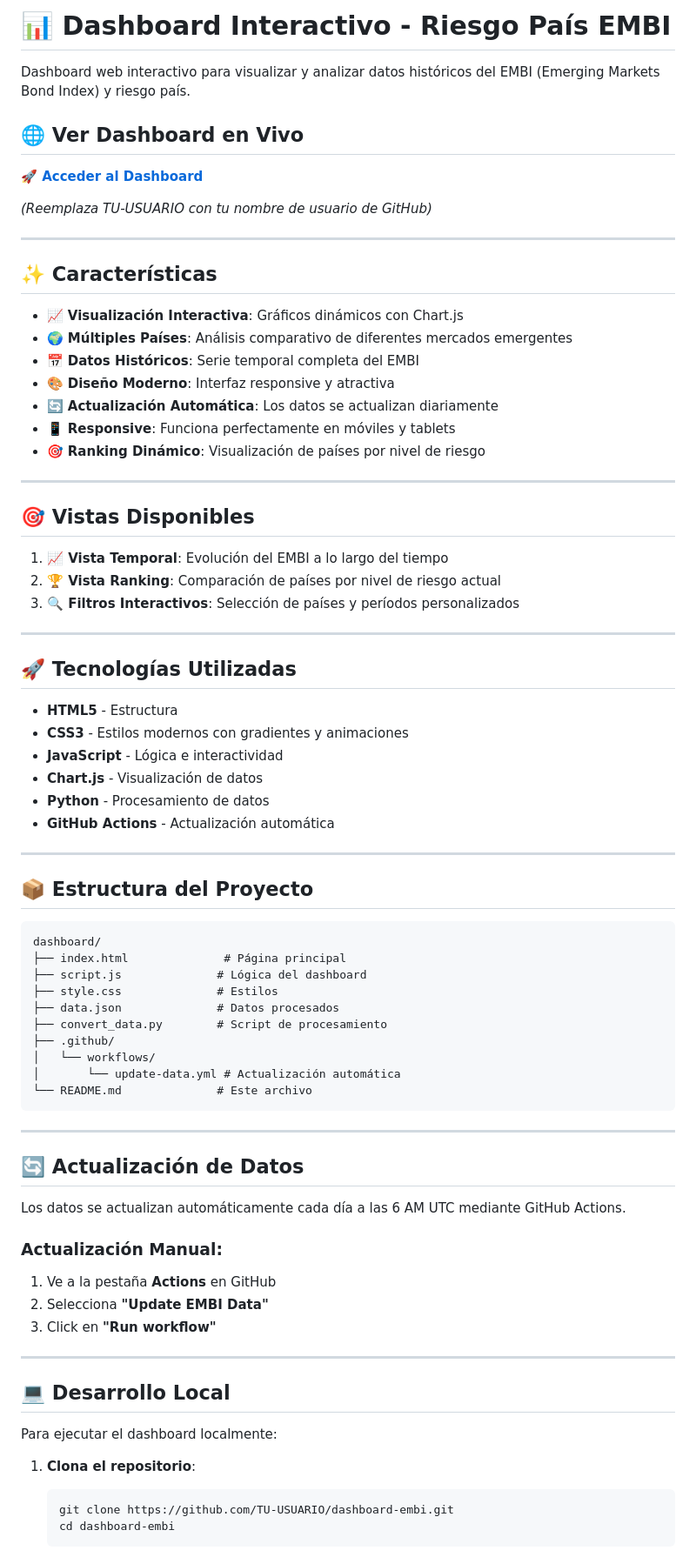
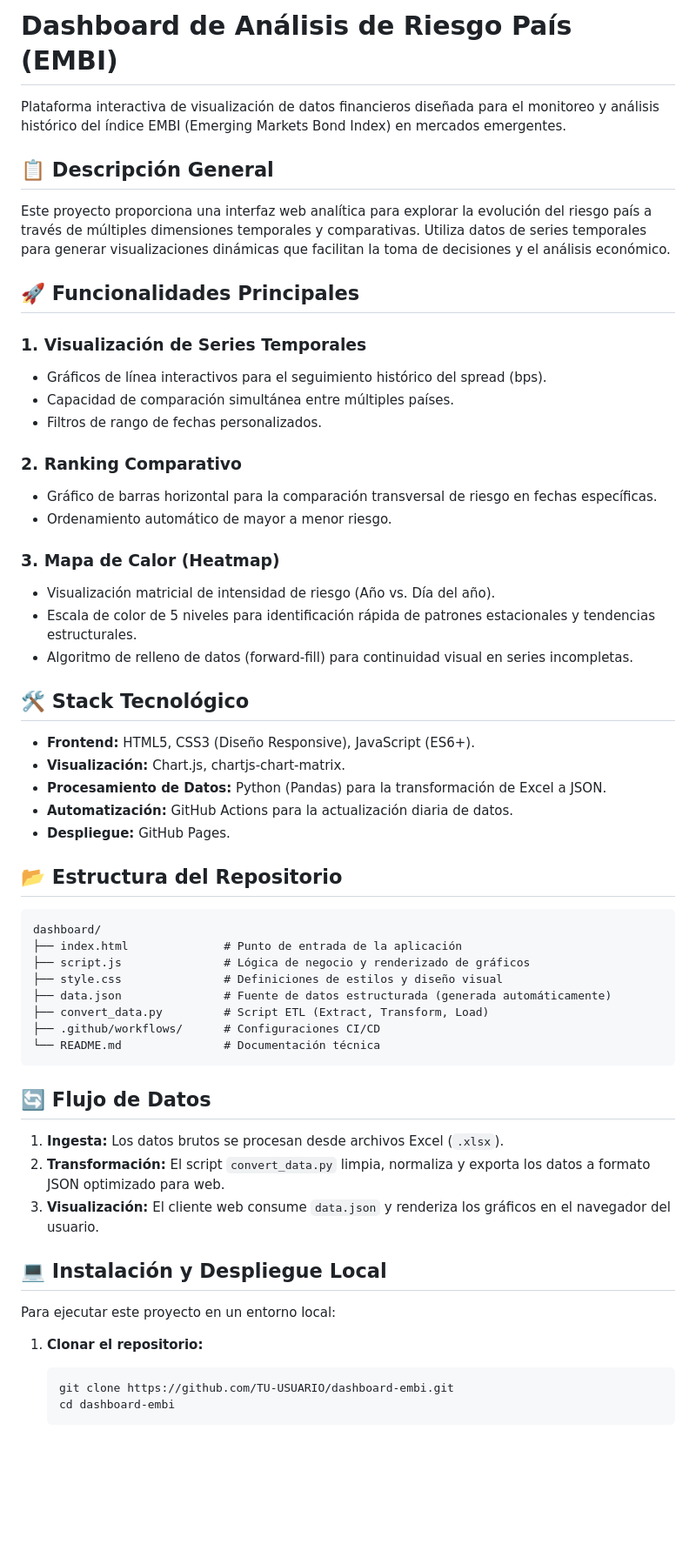
Before and after one commit to jp1309/dashboard, a Markdown page: README.md, the part around the change printed below. Shown: that part at 87% size. Drawn GitHub-style; blank space fills up the shorter version.

````diff
--- a/README.md
+++ b/README.md
@@ -1,79 +1,59 @@
-# 📊 Dashboard Interactivo - Riesgo País EMBI
+# Dashboard de Análisis de Riesgo País (EMBI)
 
-Dashboard web interactivo para visualizar y analizar datos históricos del EMBI (Emerging Markets Bond Index) y riesgo país.
+Plataforma interactiva de visualización de datos financieros diseñada para el monitoreo y análisis histórico del índice EMBI (Emerging Markets Bond Index) en mercados emergentes.
 
-## 🌐 Ver Dashboard en Vivo
+## 📋 Descripción General
 
-**[🚀 Acceder al Dashboard](https://TU-USUARIO.github.io/dashboard-embi/)**
+Este proyecto proporciona una interfaz web analítica para explorar la evolución del riesgo país a través de múltiples dimensiones temporales y comparativas. Utiliza datos de series temporales para generar visualizaciones dinámicas que facilitan la toma de decisiones y el análisis económico.
 
-*(Reemplaza TU-USUARIO con tu nombre de usuario de GitHub)*
+## 🚀 Funcionalidades Principales
 
----
+### 1. Visualización de Series Temporales
+- Gráficos de línea interactivos para el seguimiento histórico del spread (bps).
+- Capacidad de comparación simultánea entre múltiples países.
+- Filtros de rango de fechas personalizados.
 
-## ✨ Características
+### 2. Ranking Comparativo
+- Gráfico de barras horizontal para la comparación transversal de riesgo en fechas específicas.
+- Ordenamiento automático de mayor a menor riesgo.
 
-- 📈 **Visualización Interactiva**: Gráficos dinámicos con Chart.js
-- 🌍 **Múltiples Países**: Análisis comparativo de diferentes mercados emergentes
-- 📅 **Datos Históricos**: Serie temporal completa del EMBI
-- 🎨 **Diseño Moderno**: Interfaz responsive y atractiva
-- 🔄 **Actualización Automática**: Los datos se actualizan diariamente
-- 📱 **Responsive**: Funciona perfectamente en móviles y tablets
-- 🎯 **Ranking Dinámico**: Visualización de países por nivel de riesgo
+### 3. Mapa de Calor (Heatmap)
+- Visualización matricial de intensidad de riesgo (Año vs. Día del año).
+- Escala de color de 5 niveles para identificación rápida de patrones estacionales y tendencias estructurales.
+- Algoritmo de relleno de datos (forward-fill) para continuidad visual en series incompletas.
 
----
+## 🛠️ Stack Tecnológico
 
-## 🎯 Vistas Disponibles
+- **Frontend:** HTML5, CSS3 (Diseño Responsive), JavaScript (ES6+).
+- **Visualización:** Chart.js, chartjs-chart-matrix.
+- **Procesamiento de Datos:** Python (Pandas) para la transformación de Excel a JSON.
+- **Automatización:** GitHub Actions para la actualización diaria de datos.
+- **Despliegue:** GitHub Pages.
 
-1. **📈 Vista Temporal**: Evolución del EMBI a lo largo del tiempo
-2. **🏆 Vista Ranking**: Comparación de países por nivel de riesgo actual
-3. **🔍 Filtros Interactivos**: Selección de países y períodos personalizados
-
----
-
-## 🚀 Tecnologías Utilizadas
-
-- **HTML5** - Estructura
-- **CSS3** - Estilos modernos con gradientes y animaciones
-- **JavaScript** - Lógica e interactividad
-- **Chart.js** - Visualización de datos
-- **Python** - Procesamiento de datos
-- **GitHub Actions** - Actualización automática
-
----
-
-## 📦 Estructura del Proyecto
+## 📂 Estructura del Repositorio
 
 ```
 dashboard/
-├── index.html              # Página principal
-├── script.js              # Lógica del dashboard
-├── style.css              # Estilos
-├── data.json              # Datos procesados
-├── convert_data.py        # Script de procesamiento
-├── .github/
-│   └── workflows/
-│       └── update-data.yml # Actualización automática
-└── README.md              # Este archivo
+├── index.html              # Punto de entrada de la aplicación
+├── script.js               # Lógica de negocio y renderizado de gráficos
+├── style.css               # Definiciones de estilos y diseño visual
+├── data.json               # Fuente de datos estructurada (generada automáticamente)
+├── convert_data.py         # Script ETL (Extract, Transform, Load)
+├── .github/workflows/      # Configuraciones CI/CD
+└── README.md               # Documentación técnica
 ```
 
----
+## 🔄 Flujo de Datos
 
-## 🔄 Actualización de Datos
+1. **Ingesta:** Los datos brutos se procesan desde archivos Excel (`.xlsx`).
+2. **Transformación:** El script `convert_data.py` limpia, normaliza y exporta los datos a formato JSON optimizado para web.
+3. **Visualización:** El cliente web consume `data.json` y renderiza los gráficos en el navegador del usuario.
 
-Los datos se actualizan automáticamente cada día a las 6 AM UTC mediante GitHub Actions.
+## 💻 Instalación y Despliegue Local
 
-### Actualización Manual:
-1. Ve a la pestaña **Actions** en GitHub
-2. Selecciona **"Update EMBI Data"**
-3. Click en **"Run workflow"**
+Para ejecutar este proyecto en un entorno local:
 
----
-
-## 💻 Desarrollo Local
-
-Para ejecutar el dashboard localmente:
-
-1. **Clona el repositorio**:
+1. **Clonar el repositorio:**
    ```bash
    git clone https://github.com/TU-USUARIO/dashboard-embi.git
    cd dashboard-embi
````
Also changed, not shown: other parts of README.md (+8 -63 lines).
